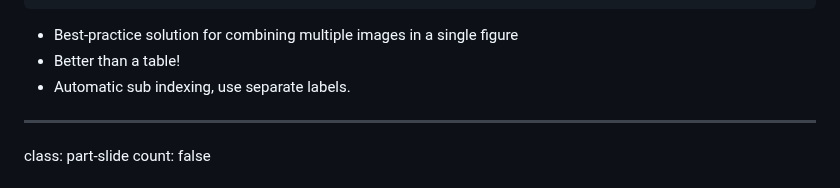
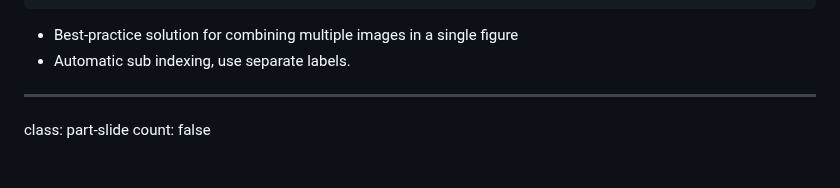
Before and after one commit to wrznr/latex-modules-images, a Markdown page: content.md, the part around the change. GitHub-like rendering.

Commit message:
Clean overflowing slide

````diff
--- a/content.md
+++ b/content.md
@@ -212,7 +212,6 @@ count: false
 ```
 
 - Best-practice solution for combining multiple images in a single figure
-- Better than a table!
 - Automatic sub indexing, use separate labels.
 
 ---
````
